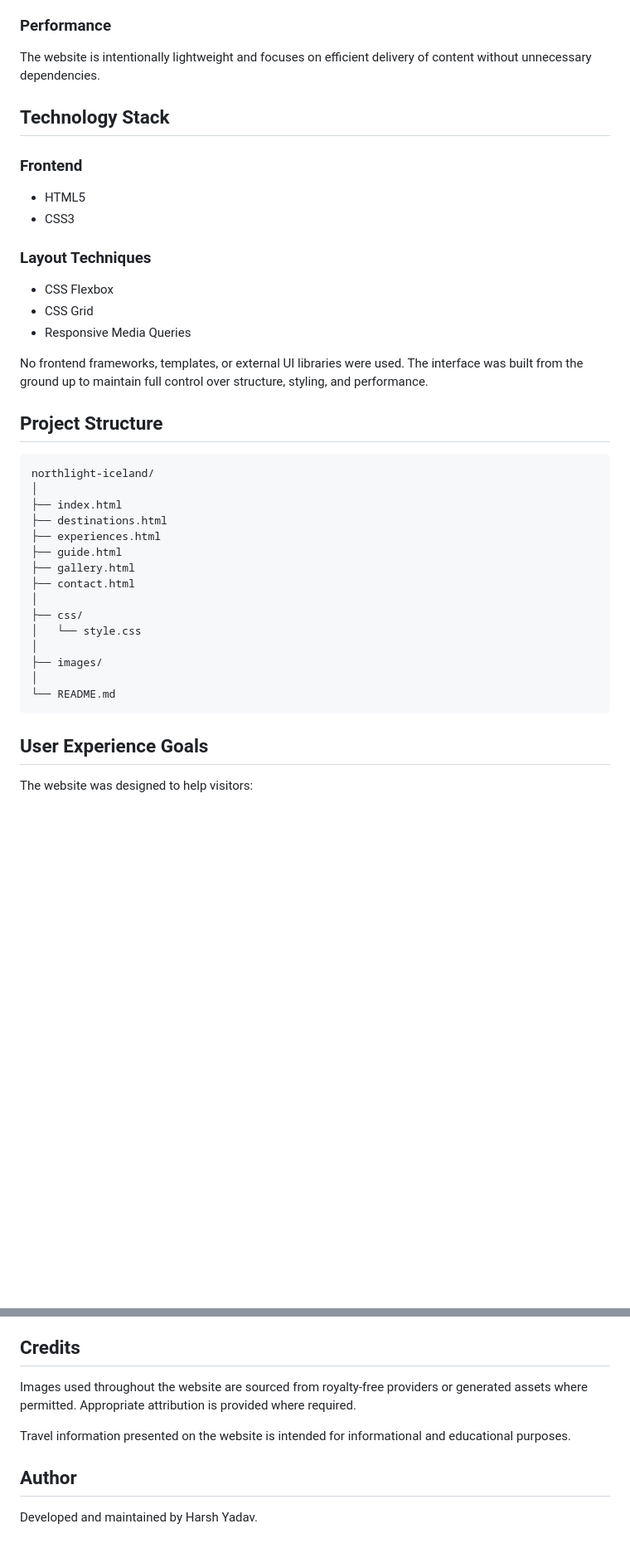
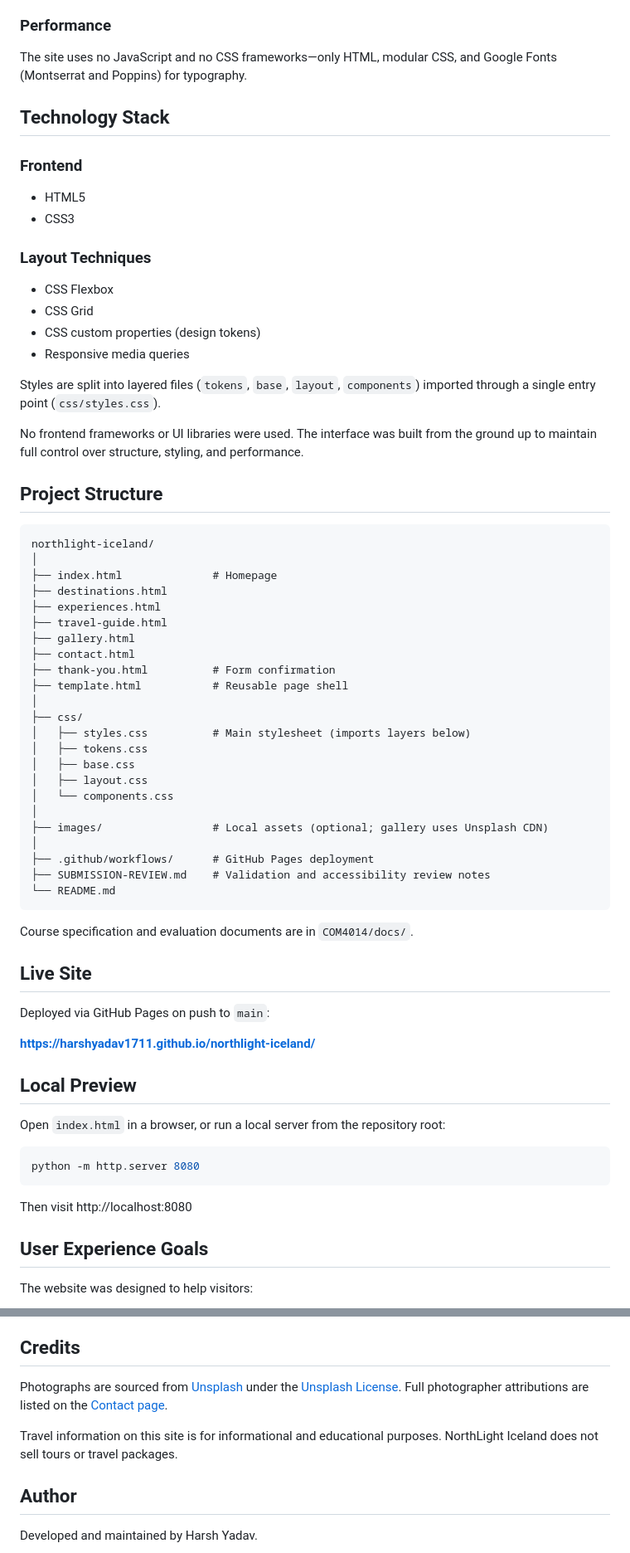
Before and after one commit to HarshYadav1711/northlight-iceland, a Markdown page: README.md, 2 parts joined by grey strips. Shown at 83% size. Rendered like a GitHub page; blank space fills up the shorter version.

````diff
--- a/README.md
+++ b/README.md
@@ -88,7 +88,7 @@ Layouts adapt across different screen sizes to provide a consistent experience o
 
 ### Performance
 
-The website is intentionally lightweight and focuses on efficient delivery of content without unnecessary dependencies.
+The site uses no JavaScript and no CSS frameworks—only HTML, modular CSS, and Google Fonts (Montserrat and Poppins) for typography.
 
 ## Technology Stack
 
@@ -101,29 +101,58 @@ The website is intentionally lightweight and focuses on efficient delivery of co
 
 * CSS Flexbox
 * CSS Grid
-* Responsive Media Queries
+* CSS custom properties (design tokens)
+* Responsive media queries
 
-No frontend frameworks, templates, or external UI libraries were used. The interface was built from the ground up to maintain full control over structure, styling, and performance.
+Styles are split into layered files (`tokens`, `base`, `layout`, `components`) imported through a single entry point (`css/styles.css`).
+
+No frontend frameworks or UI libraries were used. The interface was built from the ground up to maintain full control over structure, styling, and performance.
 
 ## Project Structure
 
 ```text
 northlight-iceland/
 │
-├── index.html
+├── index.html              # Homepage
 ├── destinations.html
 ├── experiences.html
-├── guide.html
+├── travel-guide.html
 ├── gallery.html
 ├── contact.html
+├── thank-you.html          # Form confirmation
+├── template.html           # Reusable page shell
 │
 ├── css/
-│   └── style.css
+│   ├── styles.css          # Main stylesheet (imports layers below)
+│   ├── tokens.css
+│   ├── base.css
+│   ├── layout.css
+│   └── components.css
 │
-├── images/
+├── images/                 # Local assets (optional; gallery uses Unsplash CDN)
 │
+├── .github/workflows/      # GitHub Pages deployment
+├── SUBMISSION-REVIEW.md    # Validation and accessibility review notes
 └── README.md
 ```
+
+Course specification and evaluation documents are in `COM4014/docs/`.
+
+## Live Site
+
+Deployed via GitHub Pages on push to `main`:
+
+**https://harshyadav1711.github.io/northlight-iceland/**
+
+## Local Preview
+
+Open `index.html` in a browser, or run a local server from the repository root:
+
+```powershell
+python -m http.server 8080
+```
+
+Then visit http://localhost:8080
 
 ## User Experience Goals
 
@@ -148,9 +177,9 @@ Potential future improvements include:
 
 ## Credits
 
-Images used throughout the website are sourced from royalty-free providers or generated assets where permitted. Appropriate attribution is provided where required.
+Photographs are sourced from [Unsplash](https://unsplash.com/) under the [Unsplash License](https://unsplash.com/license). Full photographer attributions are listed on the [Contact page](https://harshyadav1711.github.io/northlight-iceland/contact.html#attributions).
 
-Travel information presented on the website is intended for informational and educational purposes.
+Travel information on this site is for informational and educational purposes. NorthLight Iceland does not sell tours or travel packages.
 
 ## Author
 
````
Also changed, not shown: other parts of README.md (+1 -1 lines).
